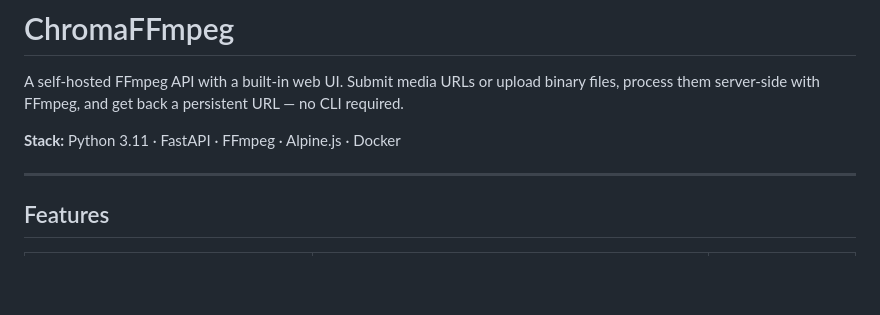
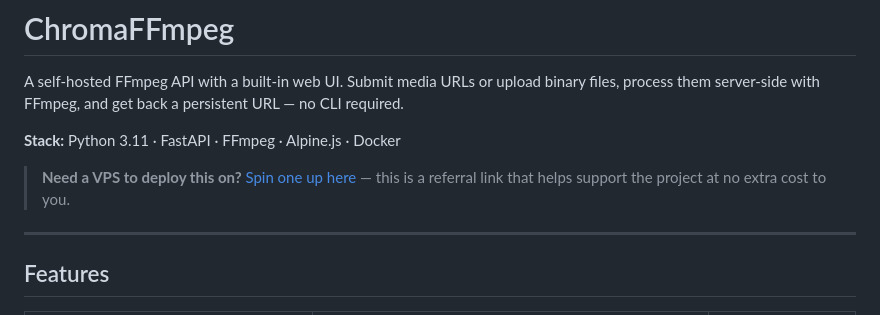
Before and after one commit to leksautomate/ChromaFFmpeg, a Markdown page: README.md, the part around the change. Rendered like a GitHub page; blank space fills up the shorter version.

Commit message:
Add CLAUDE.md and VPS referral link in README
Co-Authored-By: Claude Sonnet 5 <noreply@anthropic.com>

```diff
--- a/README.md
+++ b/README.md
@@ -3,6 +3,8 @@
 A self-hosted FFmpeg API with a built-in web UI. Submit media URLs or upload binary files, process them server-side with FFmpeg, and get back a persistent URL — no CLI required.
 
 **Stack:** Python 3.11 · FastAPI · FFmpeg · Alpine.js · Docker
+
+> **Need a VPS to deploy this on?** [Spin one up here](https://www.anrdoezrs.net/click-101758174-12454592?sid=github) — this is a referral link that helps support the project at no extra cost to you.
 
 ---
 
```
Also changed, not shown: CLAUDE.md (added, +56 -0 lines).
